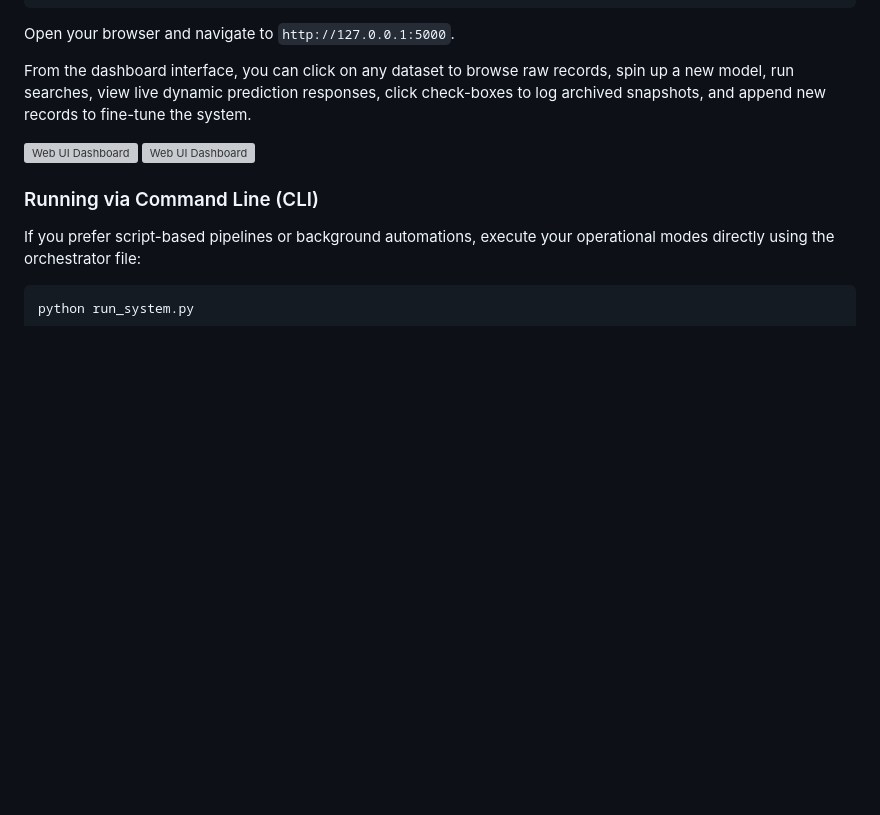
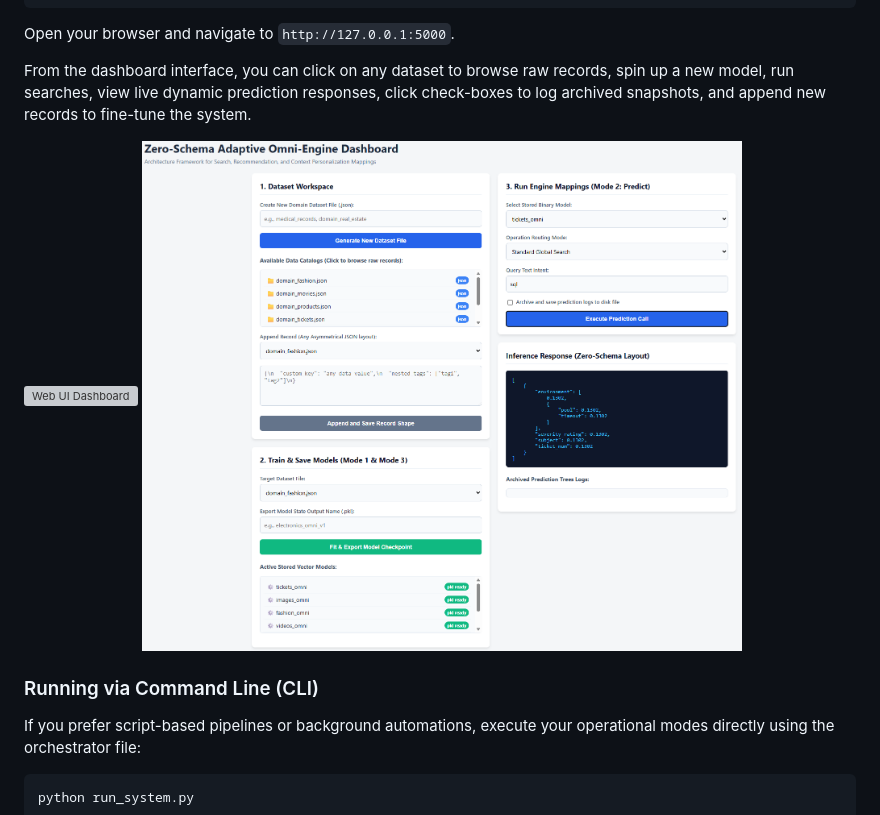
Before and after one commit to code-at-git/Zero-Schema-Adaptive-Universal-Omni-Engine, a Markdown page: README.md, the part around the change. GitHub-like rendering; blank space fills up the shorter version; grey boxes are pictures that could not be loaded.

```diff
--- a/README.md
+++ b/README.md
@@ -101,7 +101,7 @@ Open your browser and navigate to `http://127.0.0.1:5000`.
 From the dashboard interface, you can click on any dataset to browse raw records, spin up a new model, run searches, view live dynamic prediction responses, click check-boxes to log archived snapshots, and append new records to fine-tune the system.
 
 ![Web UI Dashboard](https://githubusercontent.com)
-<img src="/Zero-Schema Adaptive Omni-Engine Dashboard" alt="Web UI Dashboard" width="600">
+<img src="/Zero-Schema-Adaptive-Omni-Engine-Dashboard.png" alt="Web UI Dashboard" width="600">
 
 ### Running via Command Line (CLI)
 If you prefer script-based pipelines or background automations, execute your operational modes directly using the orchestrator file:
```
